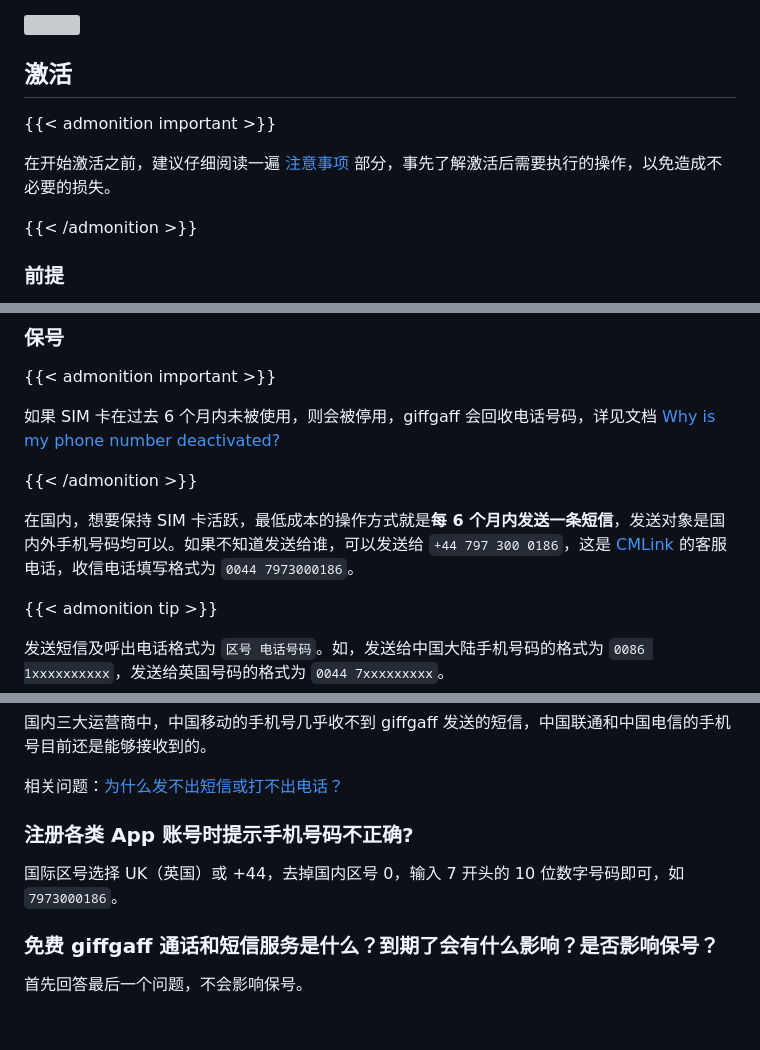
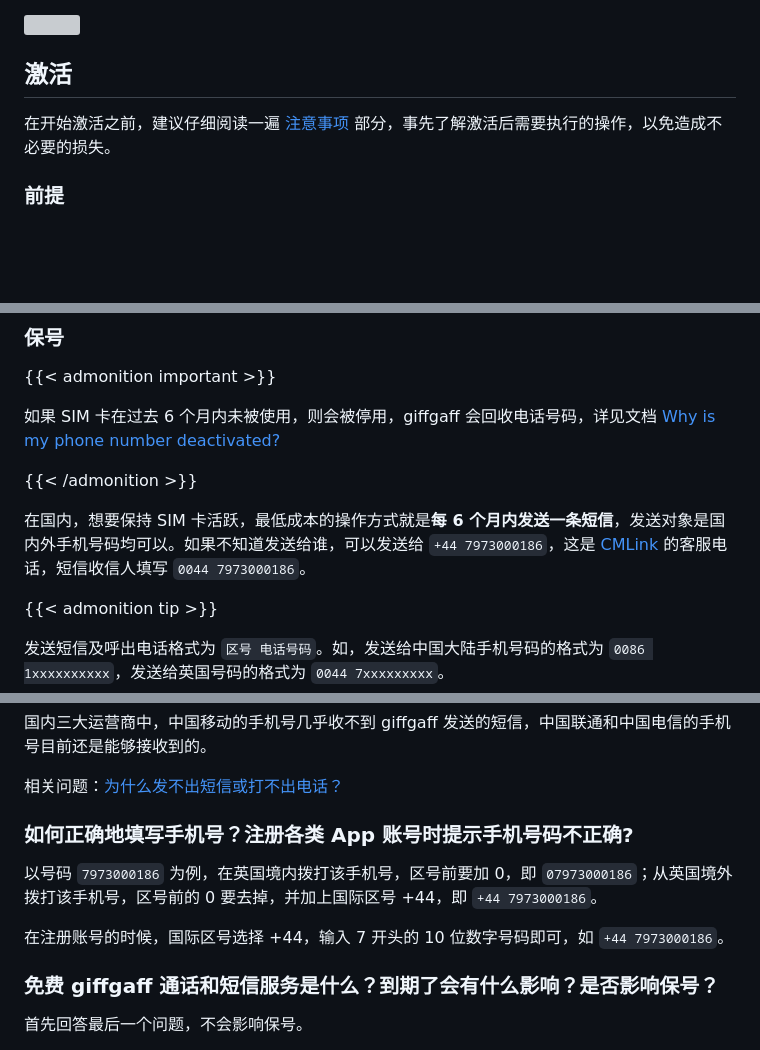
Before and after one commit to rea1shane/posts, a Markdown page: giffgaff-guide/index.md, 3 parts joined by grey strips. GitHub-like rendering; blank space fills up the shorter version; grey boxes are pictures that could not be loaded.

```diff
--- a/giffgaff-guide/index.md
+++ b/giffgaff-guide/index.md
@@ -52,11 +52,7 @@ giffgaff 的套餐仅能够在英国本土使用，无法在英国境外使用
 
 ## 激活
 
-{{< admonition important >}}
-
 在开始激活之前，建议仔细阅读一遍 [注意事项](#注意事项) 部分，事先了解激活后需要执行的操作，以免造成不必要的损失。
-
-{{< /admonition >}}
 
 ### 前提
 
@@ -86,7 +82,7 @@ https://bx7h0mz5l4n.feishu.cn/wiki/WnM2wvDoMiBqwmkR7rKc0YbQnwE
 
 {{< /admonition >}}
 
-在国内，想要保持 SIM 卡活跃，最低成本的操作方式就是**每 6 个月内发送一条短信**，发送对象是国内外手机号码均可以。如果不知道发送给谁，可以发送给 `+44 797 300 0186`，这是 [CMLink](https://www.cmlink.com/id/) 的客服电话，收信电话填写格式为 `0044 7973000186`。
+在国内，想要保持 SIM 卡活跃，最低成本的操作方式就是**每 6 个月内发送一条短信**，发送对象是国内外手机号码均可以。如果不知道发送给谁，可以发送给 `+44 7973000186`，这是 [CMLink](https://www.cmlink.com/id/) 的客服电话，短信收信人填写 `0044 7973000186`。
 
 {{< admonition tip >}}
 
@@ -212,9 +208,11 @@ giffgaff 的数据漫游非常昂贵（详情见 [资费](#资费) 部分），
 
 相关问题：[为什么发不出短信或打不出电话？](#为什么发不出短信或打不出电话)
 
-### 注册各类 App 账号时提示手机号码不正确?
+### 如何正确地填写手机号？注册各类 App 账号时提示手机号码不正确?
 
-国际区号选择 UK（英国）或 +44，去掉国内区号 0，输入 7 开头的 10 位数字号码即可，如 `7973000186`。
+以号码 `7973000186` 为例，在英国境内拨打该手机号，区号前要加 0，即 `07973000186`；从英国境外拨打该手机号，区号前的 0 要去掉，并加上国际区号 +44，即 `+44 7973000186`。
+
+在注册账号的时候，国际区号选择 +44，输入 7 开头的 10 位数字号码即可，如 `+44 7973000186`。
 
 ### 免费 giffgaff 通话和短信服务是什么？到期了会有什么影响？是否影响保号？
 
```
